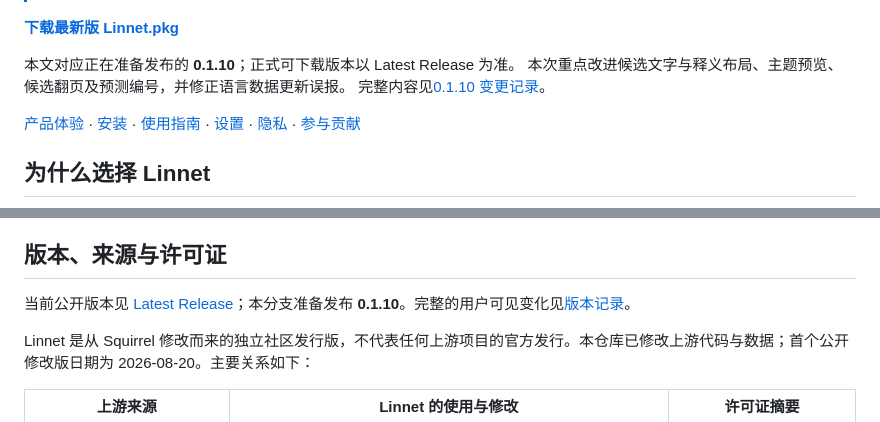
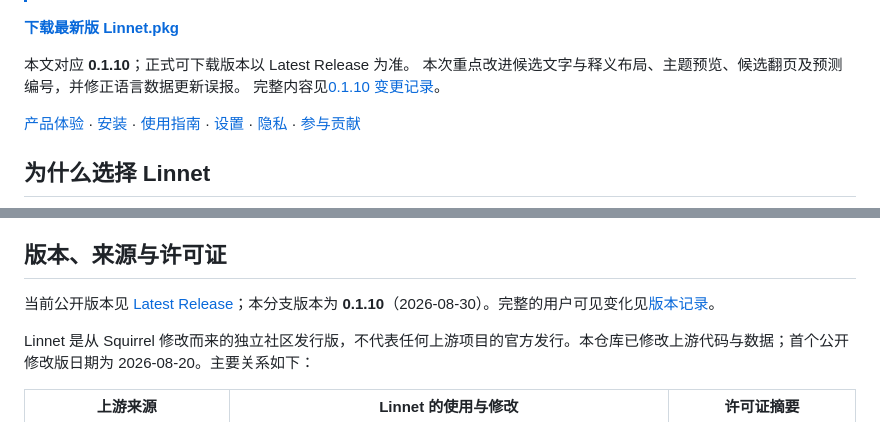
Before and after one commit to Ares-X/Linnet, a Markdown page: README.md, 2 parts joined by grey strips. GitHub-like rendering.

```diff
--- a/README.md
+++ b/README.md
@@ -13,5 +13,5 @@ Linnet（双韵）是一款为 macOS 打造的开源双语输入法。它把中
 
 **[下载最新版 Linnet.pkg](https://github.com/Ares-X/Linnet/releases/latest)**
 
-本文对应正在准备发布的 **0.1.10**；正式可下载版本以 Latest Release 为准。
+本文对应 **0.1.10**；正式可下载版本以 Latest Release 为准。
 本次重点改进候选文字与释义布局、主题预览、候选翻页及预测编号，并修正语言数据更新误报。
@@ -298,7 +298,7 @@ no_download=1 ./action-build.sh release
 
 ## 版本、来源与许可证
 
-当前公开版本见 [Latest Release](https://github.com/Ares-X/Linnet/releases/latest)；本分支准备发布 **0.1.10**。完整的用户可见变化见[版本记录](CHANGELOG.md)。
+当前公开版本见 [Latest Release](https://github.com/Ares-X/Linnet/releases/latest)；本分支版本为 **0.1.10**（2026-08-30）。完整的用户可见变化见[版本记录](CHANGELOG.md)。
 
 Linnet 是从 Squirrel 修改而来的独立社区发行版，不代表任何上游项目的官方发行。本仓库已修改上游代码与数据；首个公开修改版日期为 2026-08-20。主要关系如下：
 
```
Also changed, not shown: other parts of README.md (+1 -1 lines), CHANGELOG.md (+1 -1 lines), docs/product-acceptance.md (+13 -0 lines).
